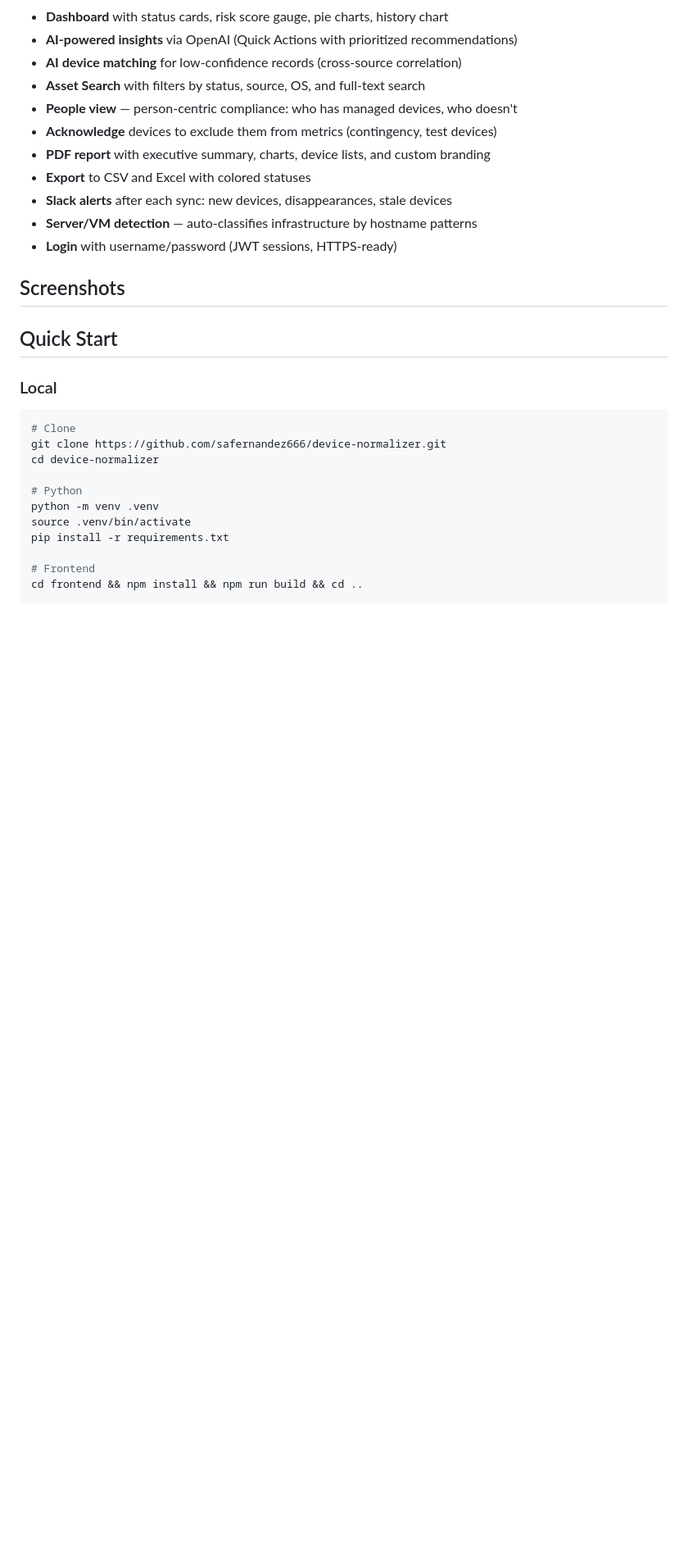
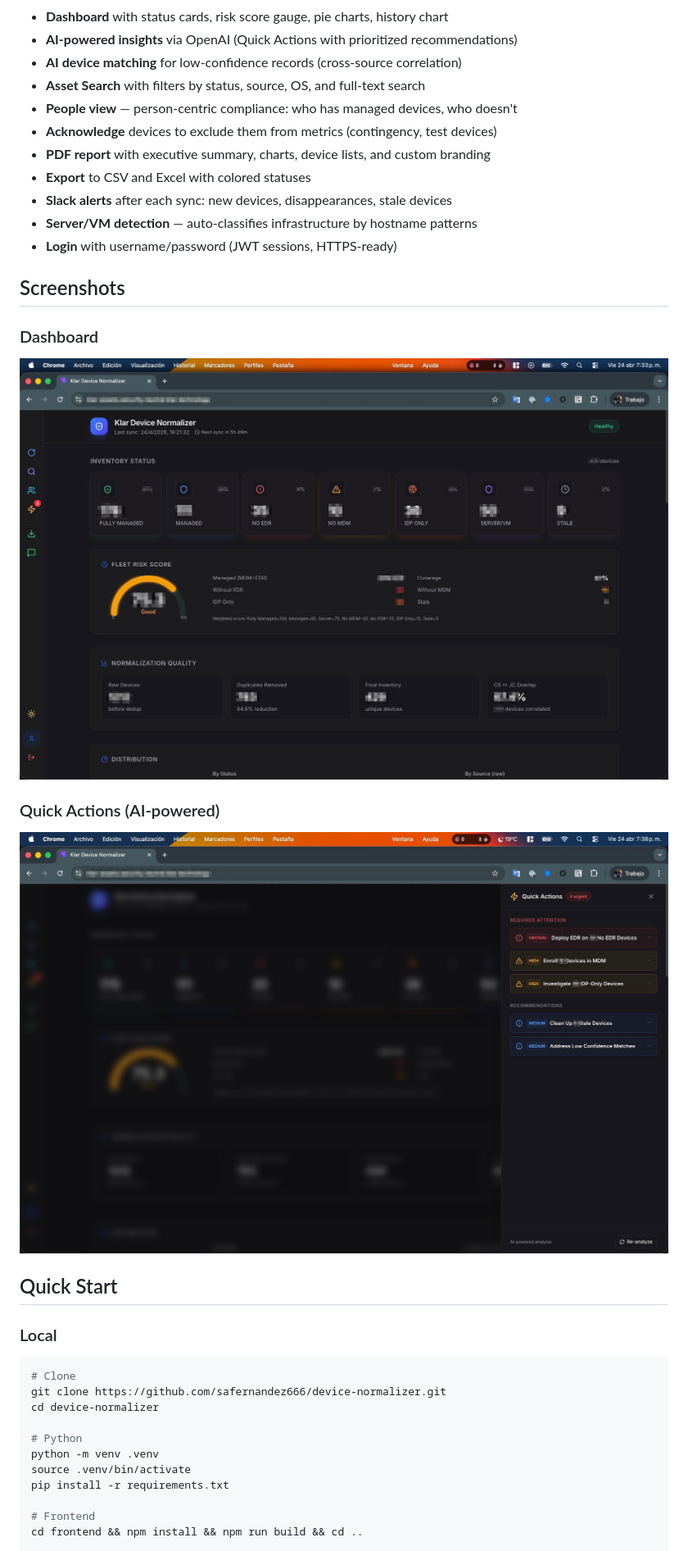
Before and after one commit to safernandez666/klar-assets, a Markdown page: README.md, the part around the change. Shown at 82% size. Rendered like a GitHub page; pictures changed too: docs/screenshots/dashboard.jpg (added), docs/screenshots/quick-actions.jpg (added); blank space fills up the shorter version.

Commit message:
docs: add anonymized dashboard and quick-actions screenshots

```diff
--- a/README.md
+++ b/README.md
@@ -35,6 +35,12 @@ Collects device data from three sources in parallel, deduplicates by serial/MAC/
 - **Login** with username/password (JWT sessions, HTTPS-ready)
 
 ## Screenshots
+
+### Dashboard
+![Dashboard](docs/screenshots/dashboard.jpg)
+
+### Quick Actions (AI-powered)
+![Quick Actions](docs/screenshots/quick-actions.jpg)
 
 ## Quick Start
 
```
Also changed, not shown: README.es.md (+6 -0 lines).
